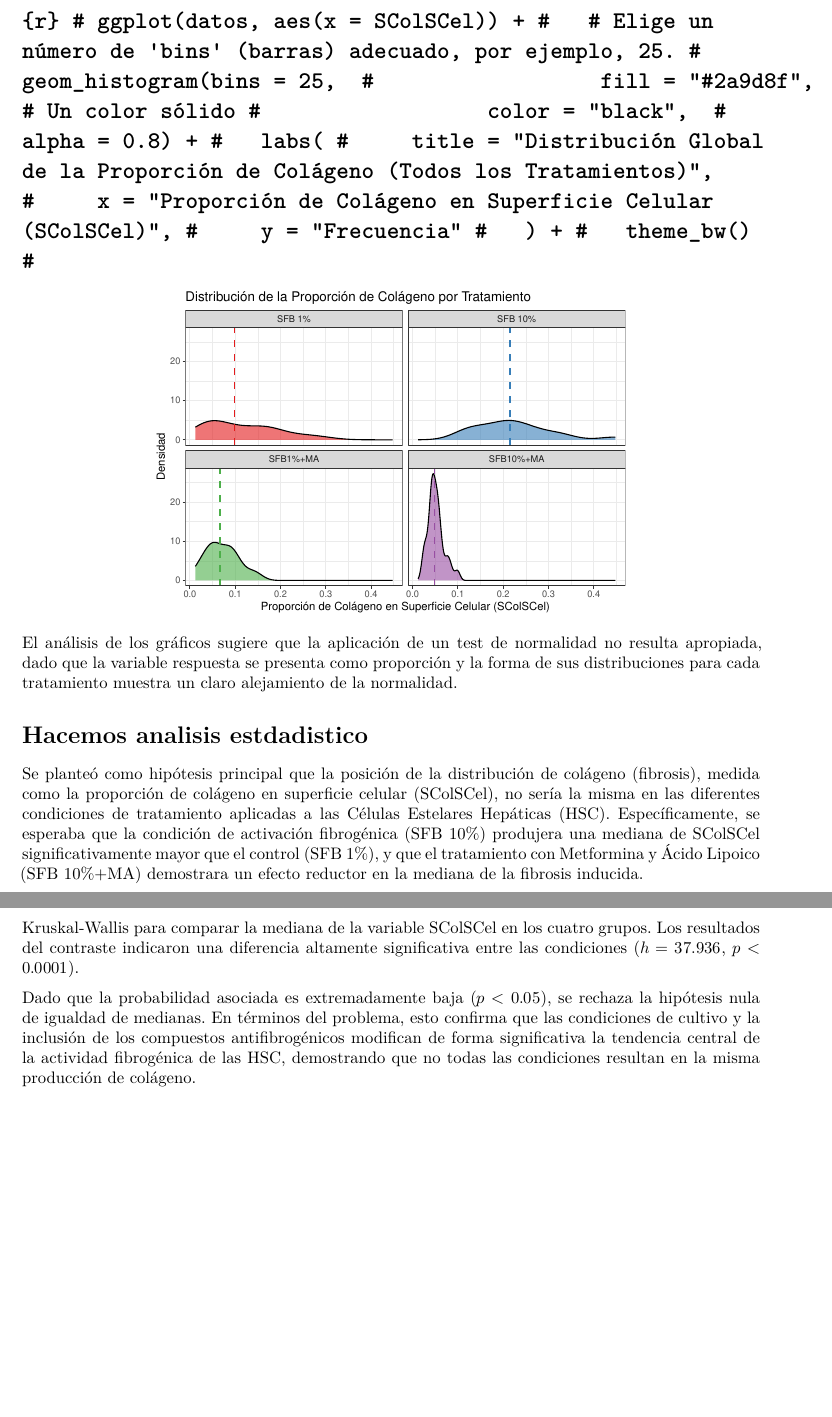
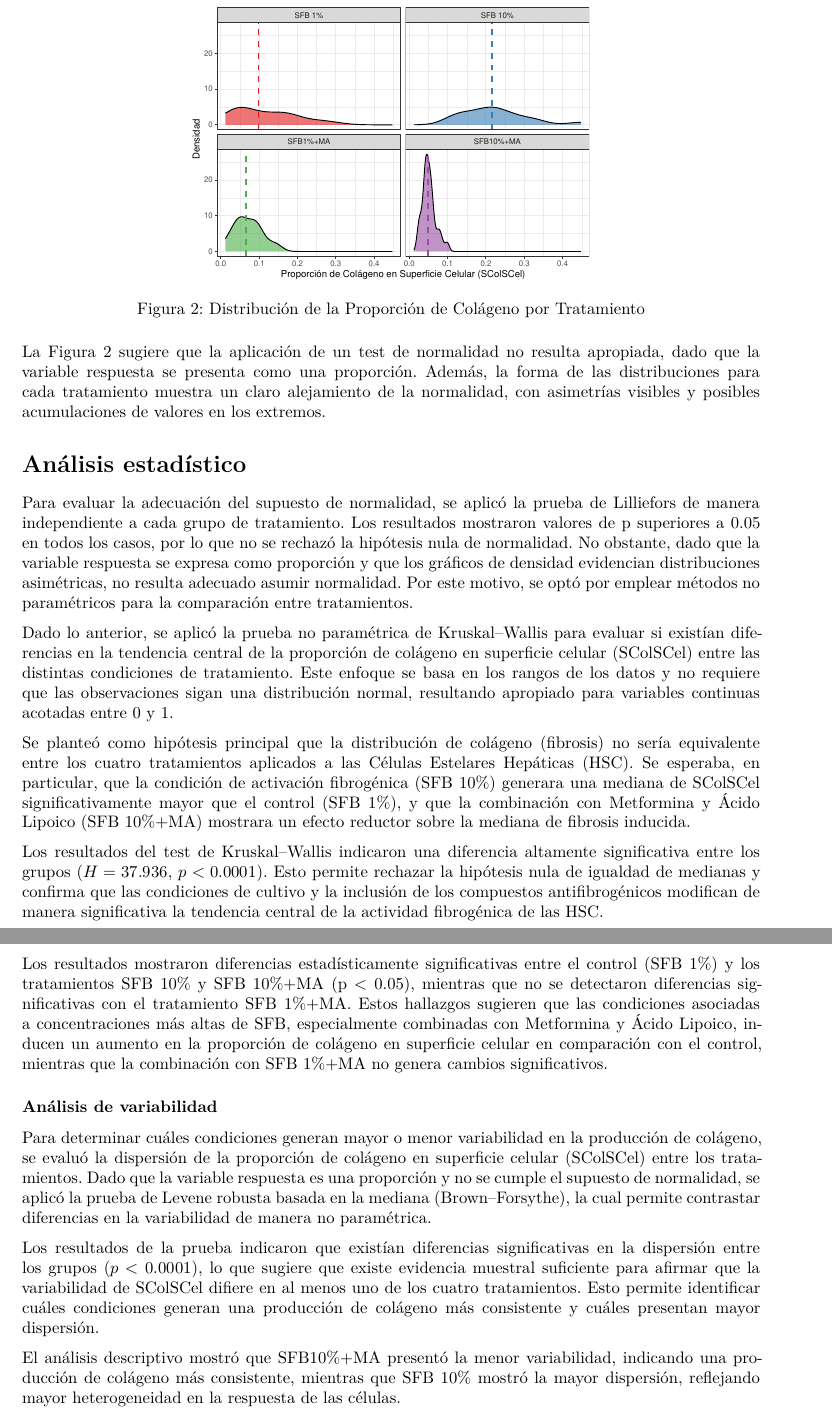
Before and after one commit to inescanizares/Trabajo-Practico-NP, an R Markdown document (Trabajo-Practico-NP.Rmd): two parts of pages 4 and 5 of 5, joined at a grey line, cut at the place of the change, the shorter picture padded with empty space. Rendered offline with R 4.5, knitr and Pandoc, then LaTeX, with nearby package versions; some code elsewhere in the file could not run offline.

Commit message:
falta redactar

````diff
--- a/Trabajo-Practico-NP.Rmd
+++ b/Trabajo-Practico-NP.Rmd
@@ -114,22 +117,9 @@ ggplot(datos, aes(x = tratamiento, y = SColSCel)) +
 
 El análisis de la distribución de la proporción de superficie celular ocupada por colágeno muestra que las células tratadas con SFB 10% presentan la mediana más alta, seguida por SFB 1%. En contraste, los tratamientos combinados con metformina y ácido lipoico (SFB 1% + MA y SFB 10% + MA) presentan medianas más bajas y rangos intercuartílicos más estrechos, indicando que esta combinación reduce la acumulación de colágeno en comparación con SFB solo. Además, se observan algunos valores atípicos en todos los grupos, aunque la tendencia general indica que la presencia de metformina y ácido lipoico disminuye la proporción de colágeno.
 
-# ```{r}
-# ggplot(datos, aes(x = SColSCel)) +
-#   # Elige un número de 'bins' (barras) adecuado, por ejemplo, 25.
-#   geom_histogram(bins = 25,
-#                  fill = "#2a9d8f", # Un color sólido
-#                  color = "black",
-#                  alpha = 0.8) +
-#   labs(
-#     title = "Distribución Global de la Proporción de Colágeno (Todos los Tratamientos)",
-#     x = "Proporción de Colágeno en Superficie Celular (SColSCel)",
-#     y = "Frecuencia"
-#   ) +
-#   theme_bw()
-# ```
+\newpage
 
-```{r}
+```{r fig2, fig.cap='Distribución de la Proporción de Colágeno por Tratamiento'}
 ggplot(datos, aes(x = SColSCel, fill = tratamiento)) +
   geom_density(alpha = 0.6) +
   geom_vline(
@@ -141,7 +131,6 @@ ggplot(datos, aes(x = SColSCel, fill = tratamiento)) +
     linewidth = 0.8
   ) +
   labs(
-    title = "Distribución de la Proporción de Colágeno por Tratamiento",
     x = "Proporción de Colágeno en Superficie Celular (SColSCel)",
     y = "Densidad"
   ) +
@@ -152,4 +141,11 @@ ggplot(datos, aes(x = SColSCel, fill = tratamiento)) +
   theme(legend.position = "none")
 ```
 
-El análisis de los gráficos sugiere que la aplicación de un test de normalidad no resulta apropiada, dado que la variable respuesta se presenta como proporción y la forma de sus distribuciones para cada tratamiento muestra un claro alejamiento de la normalidad.
+La Figura 2 sugiere que la aplicación de un test de normalidad no resulta apropiada, dado que la variable respuesta se presenta como una proporción. Además, la forma de las distribuciones para cada tratamiento muestra un claro alejamiento de la normalidad, con asimetrías visibles y posibles acumulaciones de valores en los extremos.
+
+# Análisis estadístico
+
+Para evaluar la adecuación del supuesto de normalidad, se aplicó la prueba de Lilliefors de manera independiente a cada grupo de tratamiento. Los resultados mostraron valores de p superiores a 0.05 en todos los casos, por lo que no se rechazó la hipótesis nula de normalidad. No obstante, dado que la variable respuesta se expresa como proporción y que los gráficos de densidad evidencian distribuciones asimétricas, no resulta adecuado asumir normalidad. Por este motivo, se optó por emplear métodos no paramétricos para la comparación entre tratamientos.
+
+```{r, results='hide'}
+datos %>%
@@ -156,5 +158,6 @@ El análisis de los gráficos sugiere que la aplicación de un test de normalida
+Dado lo anterior, se aplicó la prueba no paramétrica de Kruskal–Wallis para evaluar si existían diferencias en la tendencia central de la proporción de colágeno en superficie celular (SColSCel) entre las distintas condiciones de tratamiento. Este enfoque se basa en los rangos de los datos y no requiere que las observaciones sigan una distribución normal, resultando apropiado para variables continuas acotadas entre 0 y 1.
+
+Se planteó como hipótesis principal que la distribución de colágeno (fibrosis) no sería equivalente entre los cuatro tratamientos aplicados a las Células Estelares Hepáticas (HSC). Se esperaba, en particular, que la condición de activación fibrogénica (SFB 10%) generara una mediana de SColSCel significativamente mayor que el control (SFB 1%), y que la combinación con Metformina y Ácido Lipoico (SFB 10%+MA) mostrara un efecto reductor sobre la mediana de fibrosis inducida.
 
 
-# Hacemos analisis estdadistico
-
-Se planteó como hipótesis principal que la posición de la distribución de colágeno (fibrosis), medida como la proporción de colágeno en superficie celular (SColSCel), no sería la misma en las diferentes condiciones de tratamiento aplicadas a las Células Estelares Hepáticas (HSC). Específicamente, se esperaba que la condición de activación fibrogénica (SFB 10%) produjera una mediana de SColSCel significativamente mayor que el control (SFB 1%), y que el tratamiento con Metformina y Ácido Lipoico (SFB 10%+MA) demostrara un efecto reductor en la mediana de la fibrosis inducida.
+```{r, results='hide'}
@@ -166,6 +164,5 @@ library(coin)
 kruskal_test(SColSCel ~ as.factor(tratamiento), data=datos)
 ```
 
-Para evaluar si existían diferencias en la tendencia central entre los grupos, se utilizó el Test de Kruskal-Wallis para comparar la mediana de la variable SColSCel en los cuatro grupos. Los resultados del contraste indicaron una diferencia altamente significativa entre las condiciones ($h = 37.936$, $p<0.0001$).
+Los resultados del test de Kruskal–Wallis indicaron una diferencia altamente significativa entre los grupos ($H = 37.936$, $p < 0.0001$). Esto permite rechazar la hipótesis nula de igualdad de medianas y confirma que las condiciones de cultivo y la inclusión de los compuestos antifibrogénicos modifican de manera significativa la tendencia central de la actividad fibrogénica de las HSC.
 
-Dado que la probabilidad asociada es extremadamente baja ($p < 0.05$), se rechaza la hipótesis nula de igualdad de medianas. En términos del problema, esto confirma que las condiciones de cultivo y la inclusión de los compuestos antifibrogénicos modifican de forma significativa la tendencia central de la actividad fibrogénica de las HSC, demostrando que no todas las condiciones resultan en la misma producción de colágeno.
@@ -171,0 +175,14 @@ Dado que la probabilidad asociada es extremadamente baja ($p < 0.05$), se rechaz
+Los resultados mostraron diferencias estadísticamente significativas entre el control (SFB 1%) y los tratamientos SFB 10% y SFB 10%+MA (p < 0.05), mientras que no se detectaron diferencias significativas con el tratamiento SFB 1%+MA. Estos hallazgos sugieren que las condiciones asociadas a concentraciones más altas de SFB, especialmente combinadas con Metformina y Ácido Lipoico, inducen un aumento en la proporción de colágeno en superficie celular en comparación con el control, mientras que la combinación con SFB 1%+MA no genera cambios significativos.
+
+### Análisis de variabilidad
+
+Para determinar cuáles condiciones generan mayor o menor variabilidad en la producción de colágeno, se evaluó la dispersión de la proporción de colágeno en superficie celular (SColSCel) entre los tratamientos. Dado que la variable respuesta es una proporción y no se cumple el supuesto de normalidad, se aplicó la prueba de Levene robusta basada en la mediana (Brown–Forsythe), la cual permite contrastar diferencias en la variabilidad de manera no paramétrica.
+
+```{r, results='hide'}
+# Brown-Forsythe (Levene usando mediana)
+leveneTest(SColSCel ~ tratamiento, data = datos, center = median)
+```
+
+Los resultados de la prueba indicaron que existían diferencias significativas en la dispersión entre los grupos ($p < 0.0001$), lo que sugiere que existe evidencia muestral suficiente para afirmar que la variabilidad de SColSCel difiere en al menos uno de los cuatro tratamientos. Esto permite identificar cuáles condiciones generan una producción de colágeno más consistente y cuáles presentan mayor dispersión.
+
+El análisis descriptivo mostró que SFB10%+MA presentó la menor variabilidad, indicando una producción de colágeno más consistente, mientras que SFB 10% mostró la mayor dispersión, reflejando mayor heterogeneidad en la respuesta de las células.
````
Also changed, not shown: Trabajo-Practico-NP.pdf, Trabajo-Practico-NP.tex, Trabajo-Practico-NP_files/figure-latex/fig2-1.pdf (added), Trabajo-Practico-NP_files/figure-latex/unnamed-chunk-4-1.pdf (added), Trabajo-Practico-NP_files/figure-latex/unnamed-chunk-5-1.pdf (added), Trabajo-Practico-NP.Rmd (30 more changed lines).
